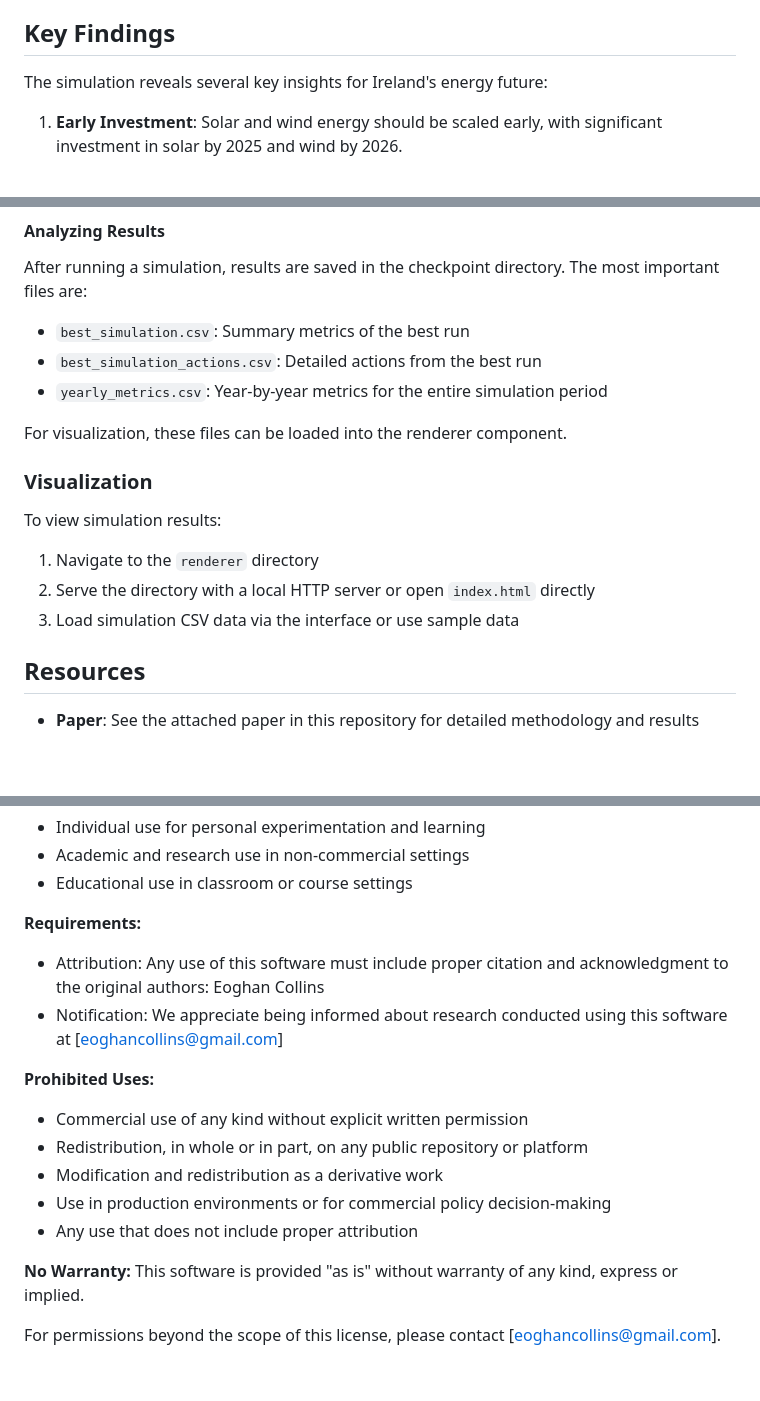
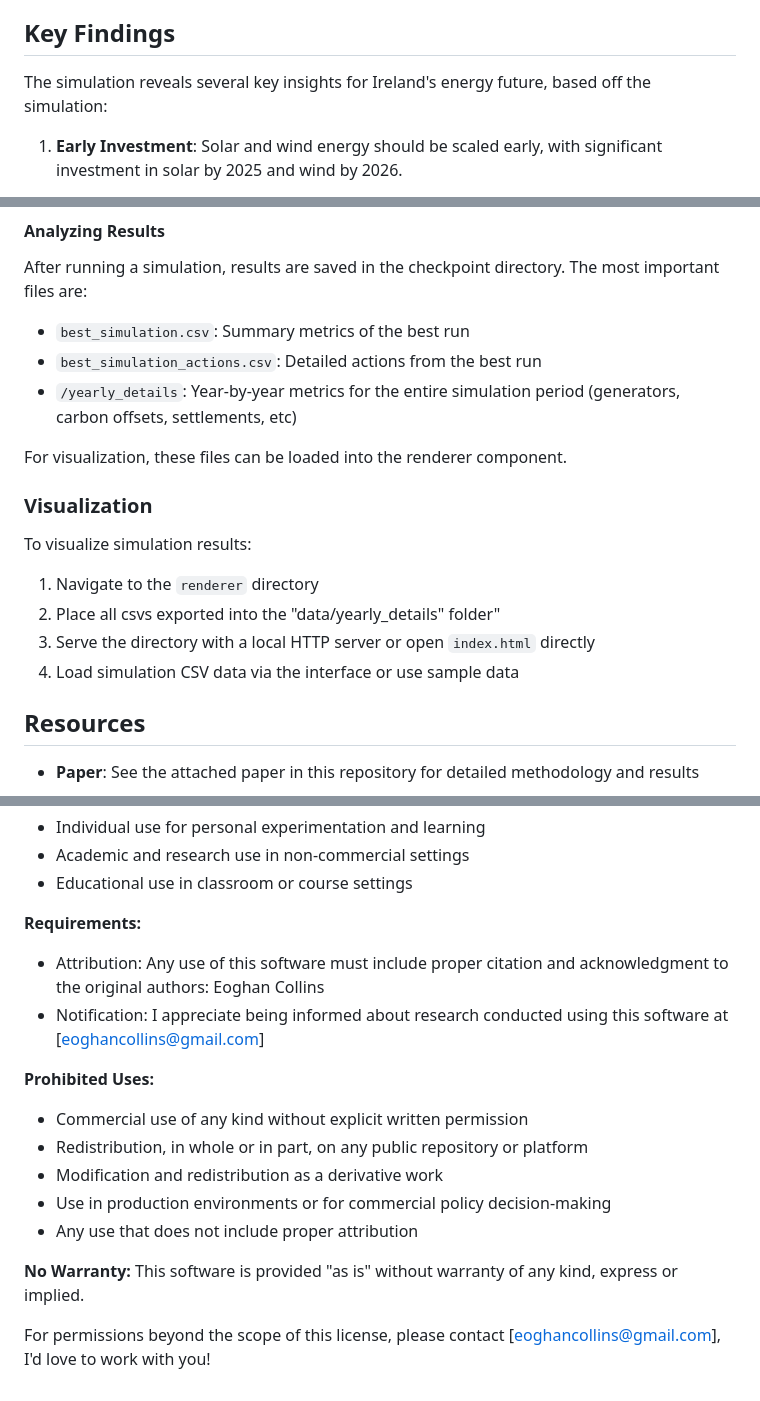
Before and after one commit to ETM-Code/eirgrid, a Markdown page: README.md, 3 parts joined by grey strips. Drawn GitHub-style; blank space fills up the shorter version.

```diff
--- a/README.md
+++ b/README.md
@@ -47,7 +47,7 @@ Web-based visualization tools for exploring simulation results:
 
 ## Key Findings
 
-The simulation reveals several key insights for Ireland's energy future:
+The simulation reveals several key insights for Ireland's energy future, based off the simulation:
 
 1. **Early Investment**: Solar and wind energy should be scaled early, with significant investment in solar by 2025 and wind by 2026.
 
@@ -236,16 +236,17 @@ After running a simulation, results are saved in the checkpoint directory. The m
 
 - `best_simulation.csv`: Summary metrics of the best run
 - `best_simulation_actions.csv`: Detailed actions from the best run
-- `yearly_metrics.csv`: Year-by-year metrics for the entire simulation period
+- `/yearly_details`: Year-by-year metrics for the entire simulation period (generators, carbon offsets, settlements, etc)
 
 For visualization, these files can be loaded into the renderer component.
 
 ### Visualization
 
-To view simulation results:
+To visualize simulation results:
 1. Navigate to the `renderer` directory
-2. Serve the directory with a local HTTP server or open `index.html` directly
-3. Load simulation CSV data via the interface or use sample data
+2. Place all csvs exported into the "data/yearly_details" folder"
+3. Serve the directory with a local HTTP server or open `index.html` directly
+4. Load simulation CSV data via the interface or use sample data
 
 ## Resources
 
@@ -265,7 +266,7 @@ This software is licensed under the following terms:
 
 **Requirements:**
 - Attribution: Any use of this software must include proper citation and acknowledgment to the original authors: Eoghan Collins
-- Notification: We appreciate being informed about research conducted using this software at [eoghancollins@gmail.com]
+- Notification: I appreciate being informed about research conducted using this software at [eoghancollins@gmail.com]
 
 **Prohibited Uses:**
 - Commercial use of any kind without explicit written permission
@@ -276,4 +277,4 @@ This software is licensed under the following terms:
 
 **No Warranty:** This software is provided "as is" without warranty of any kind, express or implied.
 
-For permissions beyond the scope of this license, please contact [eoghancollins@gmail.com].
+For permissions beyond the scope of this license, please contact [eoghancollins@gmail.com], I'd love to work with you!
```
Also changed, not shown: other parts of README.md (+1 -1 lines).
